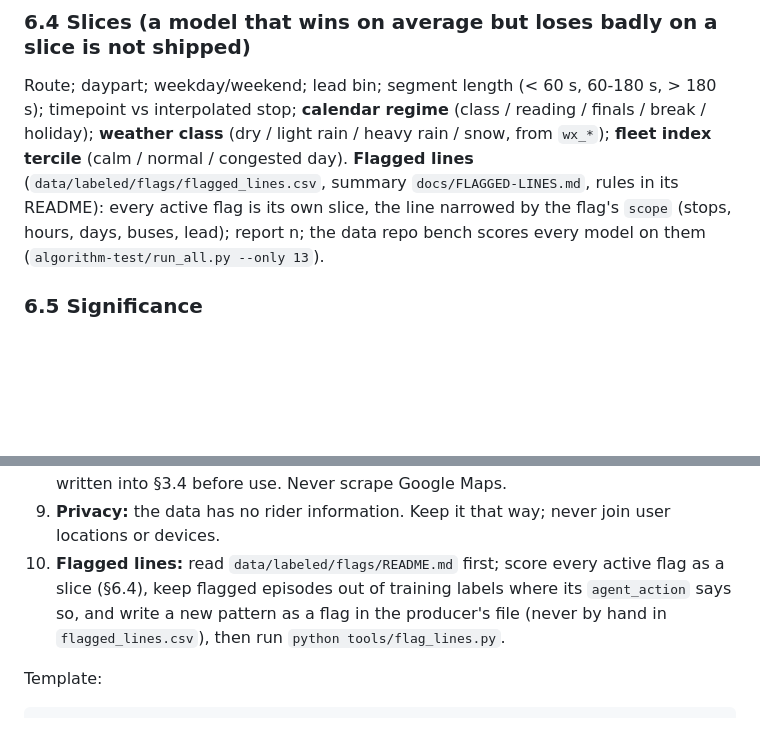
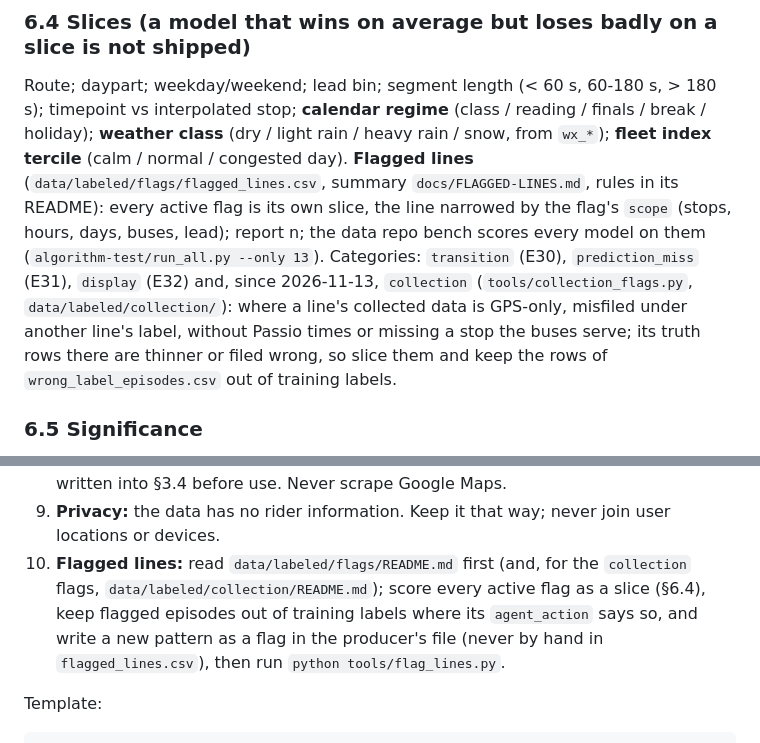
Before and after one commit to blobberus/straight-bussing, a Markdown page: RouteKnower.md, 2 parts joined by grey strips. GitHub-like rendering; blank space fills up the shorter version.

Commit message:
RouteKnower 6.4 and rule 10: the collection category of the flagged lines
A collection flag marks where a line's truth rows are GPS-only, misfiled under another line's label, without
Passio times or missing a stop the buses serve (tools/collection_flags.py, data/labeled/collection/): slice it,
and keep the all-day wrong-label episodes' rows out of training labels.

Co-Authored-By: Claude Opus 5.5 <noreply@anthropic.com>

````diff
--- a/RouteKnower.md
+++ b/RouteKnower.md
@@ -291,7 +291,7 @@ Formulas and the existing backtest: `docs/ALGORITHMS.md` §9.
 Route; daypart; weekday/weekend; lead bin; segment length (< 60 s, 60-180 s, > 180 s); timepoint vs interpolated stop;
 **calendar regime** (class / reading / finals / break / holiday); **weather class** (dry / light rain / heavy rain / snow,
 from `wx_*`); **fleet index tercile** (calm / normal / congested day).
-**Flagged lines** (`data/labeled/flags/flagged_lines.csv`, summary `docs/FLAGGED-LINES.md`, rules in its README): every active flag is its own slice, the line narrowed by the flag's `scope` (stops, hours, days, buses, lead); report n; the data repo bench scores every model on them (`algorithm-test/run_all.py --only 13`).
+**Flagged lines** (`data/labeled/flags/flagged_lines.csv`, summary `docs/FLAGGED-LINES.md`, rules in its README): every active flag is its own slice, the line narrowed by the flag's `scope` (stops, hours, days, buses, lead); report n; the data repo bench scores every model on them (`algorithm-test/run_all.py --only 13`). Categories: `transition` (E30), `prediction_miss` (E31), `display` (E32) and, since 2026-11-13, `collection` (`tools/collection_flags.py`, `data/labeled/collection/`): where a line's collected data is GPS-only, misfiled under another line's label, without Passio times or missing a stop the buses serve; its truth rows there are thinner or filed wrong, so slice them and keep the rows of `wrong_label_episodes.csv` out of training labels.
 
 ### 6.5 Significance
 Compare methods on the **same rows**. Per test day, compute the MAE difference (candidate - baseline); bootstrap over
@@ -391,7 +391,7 @@ Dates are targets; the gates in §6.6 decide. Calendar dates from the 2026-27 Co
 8. **Sources:** use only the vetted sources in §3.4. A new source needs the same vetting (terms allow storing and
    modelling, documented API, coverage of our streets) written into §3.4 before use. Never scrape Google Maps.
 9. **Privacy:** the data has no rider information. Keep it that way; never join user locations or devices.
-10. **Flagged lines:** read `data/labeled/flags/README.md` first; score every active flag as a slice (§6.4), keep flagged episodes out of training labels where its `agent_action` says so, and write a new pattern as a flag in the producer's file (never by hand in `flagged_lines.csv`), then run `python tools/flag_lines.py`.
+10. **Flagged lines:** read `data/labeled/flags/README.md` first (and, for the `collection` flags, `data/labeled/collection/README.md`); score every active flag as a slice (§6.4), keep flagged episodes out of training labels where its `agent_action` says so, and write a new pattern as a flag in the producer's file (never by hand in `flagged_lines.csv`), then run `python tools/flag_lines.py`.
 
 Template:
 ```
````
